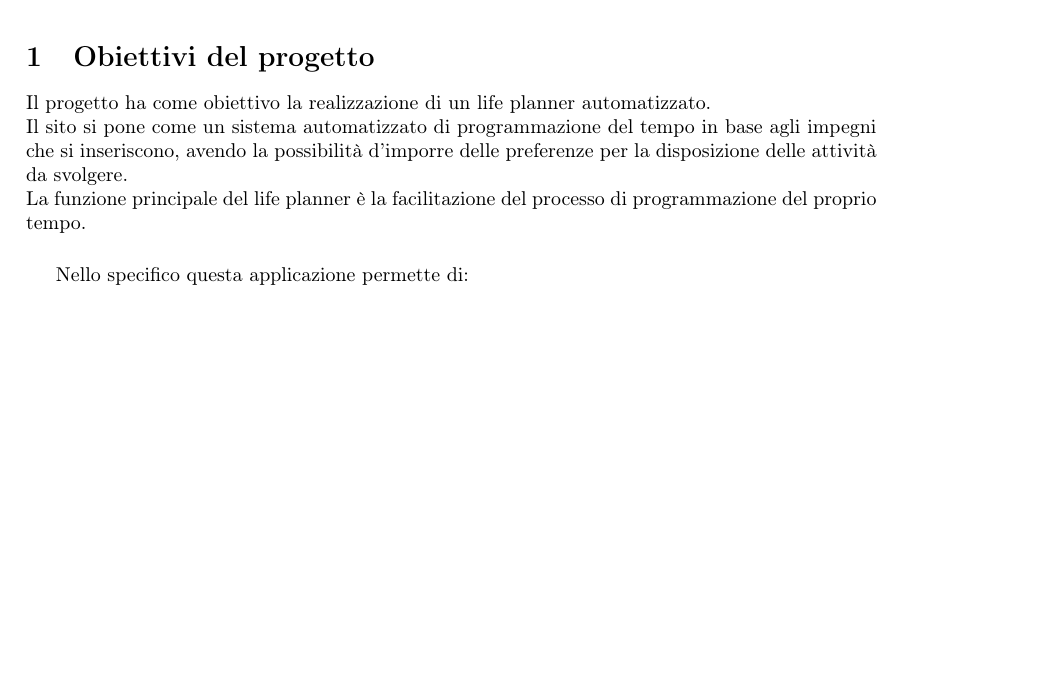
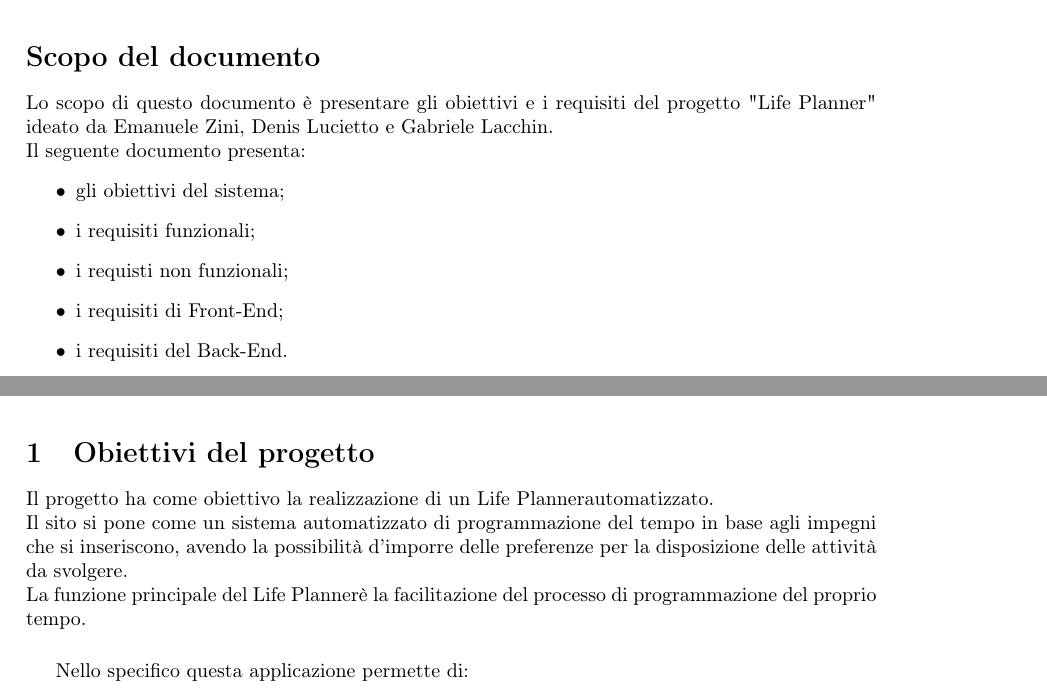
Before and after one commit to Life-planner/Documentazione, a LaTeX document (Documento di progetto LaTex/Documento di progetto.tex, which reads Documento di progetto LaTex/ObiettiviDelProgetto.tex, Documento di progetto LaTex/ScopoDelProgetto.tex, Documento di progetto LaTex/utility/nuoviComandi.tex): part of page 3 of 3 before the commit and two parts of pages 3 and 4 of 4 after it, the two joined at a grey line, cut at the place of the change, the shorter picture padded with empty space. Compiled offline with pdfLaTeX.

Commit message:
docs: scopo del documento

```diff
--- a/Documento di progetto LaTex/Documento di progetto.tex
+++ b/Documento di progetto LaTex/Documento di progetto.tex
@@ -2,6 +2,7 @@
 
 \input{utility/pacchetti}
 \input{utility/file}
+\input{utility/nuoviComandi}
 
 \begin{document}
 
--- a/Documento di progetto LaTex/ObiettiviDelProgetto.tex
+++ b/Documento di progetto LaTex/ObiettiviDelProgetto.tex
@@ -1,7 +1,7 @@
 \section{Obiettivi del progetto}
-Il progetto ha come obiettivo la realizzazione di un life planner automatizzato.\\
+Il progetto ha come obiettivo la realizzazione di un \nome automatizzato.\\
 Il sito si pone come un sistema automatizzato di programmazione del tempo in base agli impegni che si inseriscono, avendo la possibilità d'imporre delle preferenze per la disposizione delle attività da svolgere.\\
-La funzione principale del life planner è la facilitazione del processo di programmazione del proprio tempo.
+La funzione principale del \nome è la facilitazione del processo di programmazione del proprio tempo.
 
 \vspace{0.5cm}
 
--- /dev/null
+++ b/Documento di progetto LaTex/ScopoDelProgetto.tex
@@ -0,0 +1,11 @@
+\addcontentsline{toc}{section}{Scopo del documento}
+\section*{Scopo del documento}
+Lo scopo di questo documento è presentare gli obiettivi e i requisiti del progetto "\nome" ideato da Emanuele Zini, Denis Lucietto e Gabriele Lacchin.\\
+Il seguente documento presenta:
+\begin{itemize}
+    \item gli obiettivi del sistema;
+    \item i requisiti funzionali;
+    \item i requisti non funzionali;
+    \item i requisiti di Front-End;
+    \item i requisiti del Back-End.
+\end{itemize}
--- /dev/null
+++ b/Documento di progetto LaTex/utility/nuoviComandi.tex
@@ -0,0 +1 @@
+\newcommand{\nome}[0]{Life Planner}
```
Also changed, not shown: Documento di progetto LaTex/Titolo.tex (+1 -1 lines), Documento di progetto LaTex/out/Documento di progetto.pdf, Documento di progetto LaTex/Documento di progetto.tex (5 more changed lines).
